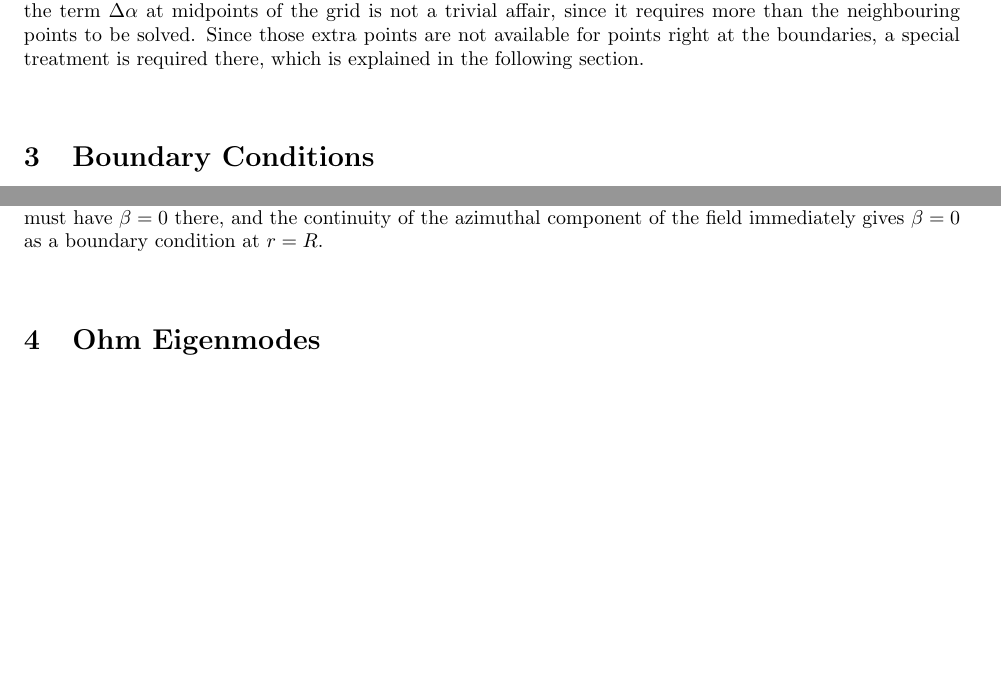
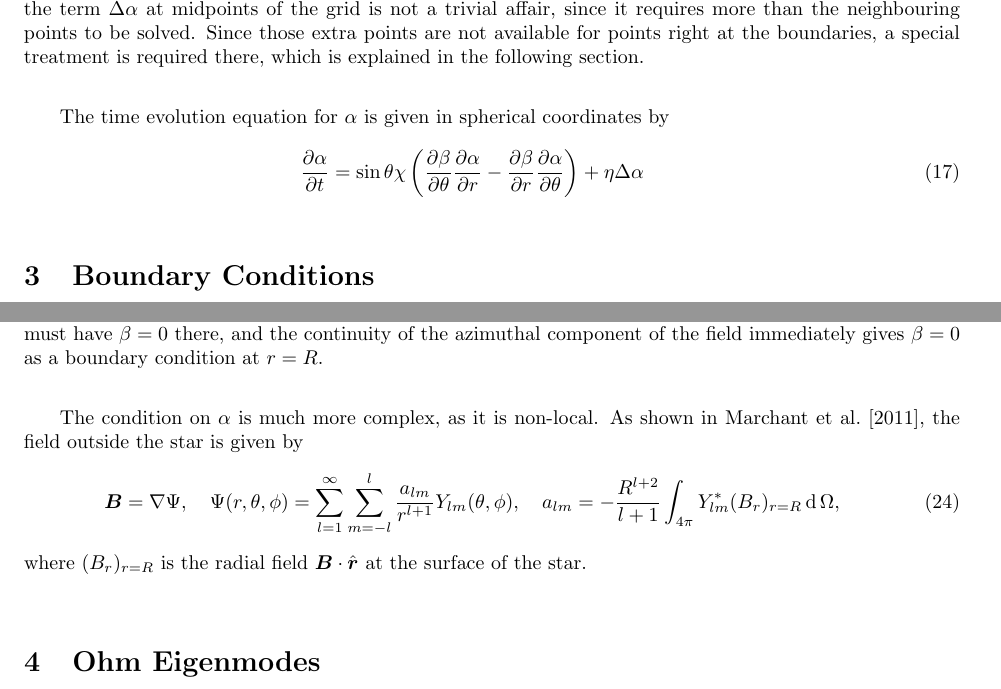
Before and after one commit to orlox/hall_evolution, a LaTeX document (notes/hall_evolution.tex): two parts of pages 3 and 4 of 4 before the commit and two parts of pages 3 and 4 of 5 after it, joined at a grey line, cut so that both start at the same text, the shorter picture padded with empty space. Compiled offline with pdfLaTeX.

Commit message:
Updated notes, added file to solve alpha eig.modes
-Added bibliography to notes
-Included ignores for bib files in .gitignore
-Added wxm file for wxmaxima used to solve poloidal eigenmodes that have
flux outside the star.

```diff
--- a/notes/hall_evolution.tex
+++ b/notes/hall_evolution.tex
@@ -5,7 +5,9 @@
 \usepackage{graphicx}
 \usepackage{listings}
 \usepackage{float}
-%\bibliographystyle{plainnat}
+\usepackage{natbib}
+\bibliographystyle{plainnat}
+
 \newcommand{\dd}{\,\mathrm{d}\,}
 \newcommand{\pp}{\partial}
 \newcommand{\co}{\mathrm{.}}
@@ -118,6 +120,11 @@ The modified form of eq. (\ref{equbeta}), including the effect of the poloidal f
 \frac{\pp}{\pp t}\left(\frac{\beta}{\sin\theta}\right)=\frac{\pp}{\pp r}\left(\chi\Delta\alpha\frac{\pp\alpha}{\pp\theta}+\chi\beta\frac{\pp \beta}{\pp\theta}+\left(\frac{t_h}{t_d}\right)\frac{\eta}{\sin\theta}\frac{\pp\beta}{\pp r}\right)+\frac{\pp}{\pp\theta}\left(-\chi\Delta\alpha\frac{\pp\alpha}{\pp r}-\chi\beta\frac{\pp\beta}{\pp r}+\left(\frac{t_h}{t_d}\right)\frac{\eta}{r^2\sin\theta}\frac{\pp\beta}{\pp\theta}\right),
 \end{eqnarray}
 for which a conservative scheme can be written just as was done in eq. (\ref{equbetacons}). However, the evaluation of the term $\Delta\alpha$ at midpoints of the grid is not a trivial affair, since it requires more than the neighbouring points to be solved. Since those extra points are not available for points right at the boundaries,  a special treatment is required there, which is explained in the following section.
+
+The time evolution equation for $\alpha$ is given in spherical coordinates by
+\begin{eqnarray}
+\frac{\pp\alpha}{\pp t}=\sin\theta\chi\left(\frac{\pp\beta}{\pp\theta}\frac{\pp \alpha}{\pp r}-\frac{\pp\beta}{\pp r}\frac{\pp \alpha}{\pp \theta}\right)+\eta\Delta\alpha
+\end{eqnarray}
 \section{Boundary Conditions}
 For our simulations we will consider the magnetic field to be confined inside a spherical shell (the crust of the neutron star) with an internal radius $r_{min}$. The interior of the star is (for now) considered to be a superconducting fluid which has completely expelled all its magnetic flux.
 \subsection{Conditions at the axis $\theta=0,\pi$}
@@ -156,5 +163,11 @@ where $T$ denotes the tangential component, and $n$ and $\eta$ are the adimensio
 If outside the star we consider a perfect vacuum, then the magnetic field there is completely determined by its radial component at the surface of the star, which must be continuous. Furthermore, we expect surface currents to dissipate in timescales much smaller than those of interest to us, so not only the radial component of the magnetic field must be continuous, but the tangential one also.
 
 The condition imposed on $\beta$ because of this is trivial. Since there are no currents outside the star, we must have $\beta=0$ there, and the continuity of the azimuthal component of the field immediately gives $\beta=0$ as a boundary condition at $r=R$.
+
+The condition on $\alpha$ is much more complex, as it is non-local. As shown in \citet{mar+11}, the field outside the star is given by
+\begin{eqnarray}
+\vec{B}=\nabla\Psi,\quad \Psi(r,\theta,\phi)=\sum_{l=1}^{\infty}\sum_{m=-l}^{l}\frac{a_{lm}}{r^{l+1}}Y_{lm}(\theta,\phi),\quad a_{lm}=-\frac{R^{l+2}}{l+1}\int_{4\pi}Y_{lm}^*(B_r)_{r=R}\dd\Omega,
+\end{eqnarray}
+where $(B_r)_{r=R}$ is the radial field $\vec{B}\cdot\bhat{r}$ at the surface of the star.
 \section{Ohm Eigenmodes}
 If I consider the evolution of the magnetic field
```
Also changed, not shown: notes/biblio.bib (added, +8 -0 lines), notes/hall_evolution.pdf, notes/hall_evolution.tex (5 more changed lines), 2 other files.
